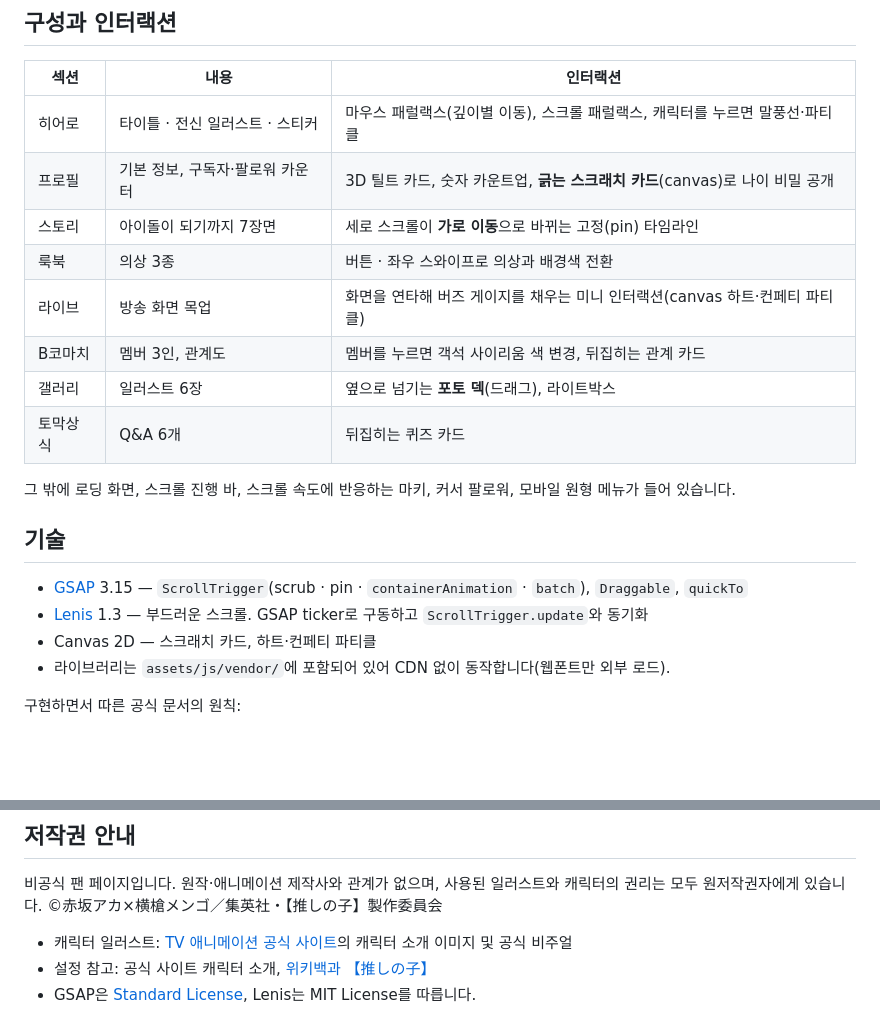
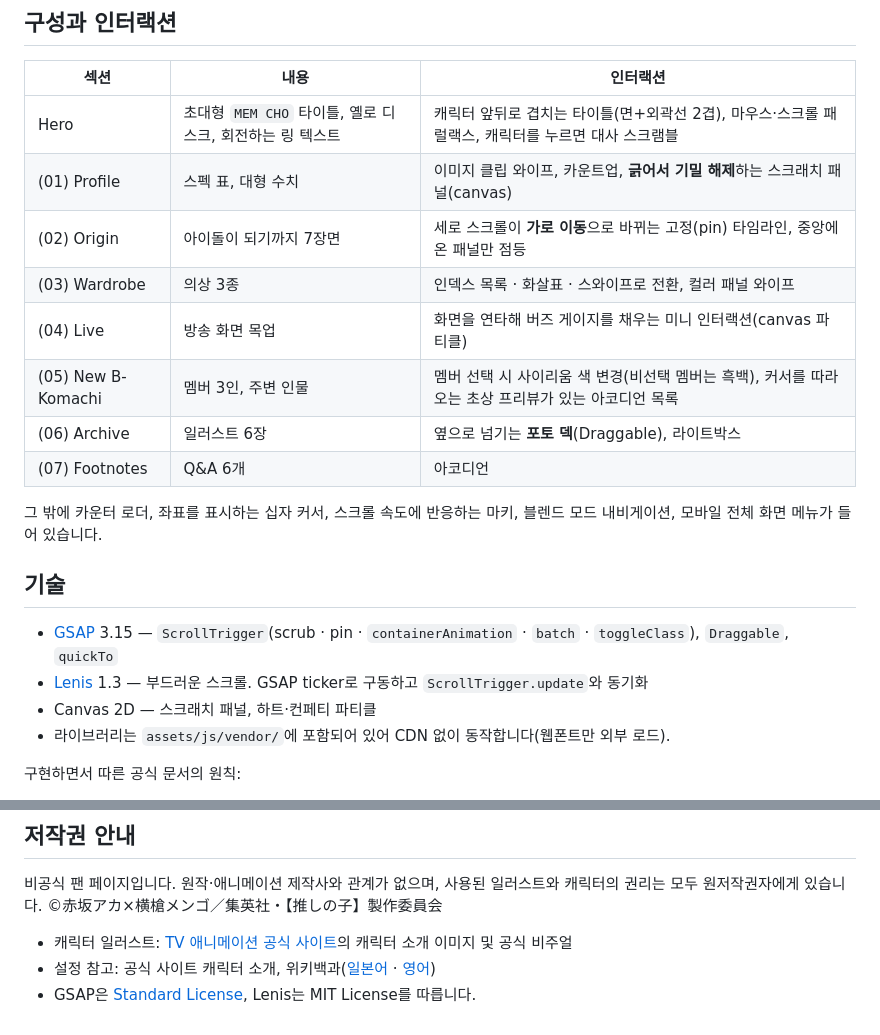
Before and after one commit to mclusky0626/Mem, a Markdown page: README.md, 2 parts joined by grey strips. Drawn GitHub-style; blank space fills up the shorter version.

```diff
--- a/README.md
+++ b/README.md
@@ -19,22 +28,22 @@ python3 -m http.server 4173
 
 | 섹션 | 내용 | 인터랙션 |
 | --- | --- | --- |
-| 히어로 | 타이틀 · 전신 일러스트 · 스티커 | 마우스 패럴랙스(깊이별 이동), 스크롤 패럴랙스, 캐릭터를 누르면 말풍선·파티클 |
-| 프로필 | 기본 정보, 구독자·팔로워 카운터 | 3D 틸트 카드, 숫자 카운트업, **긁는 스크래치 카드**(canvas)로 나이 비밀 공개 |
-| 스토리 | 아이돌이 되기까지 7장면 | 세로 스크롤이 **가로 이동**으로 바뀌는 고정(pin) 타임라인 |
-| 룩북 | 의상 3종 | 버튼 · 좌우 스와이프로 의상과 배경색 전환 |
-| 라이브 | 방송 화면 목업 | 화면을 연타해 버즈 게이지를 채우는 미니 인터랙션(canvas 하트·컨페티 파티클) |
-| B코마치 | 멤버 3인, 관계도 | 멤버를 누르면 객석 사이리움 색 변경, 뒤집히는 관계 카드 |
-| 갤러리 | 일러스트 6장 | 옆으로 넘기는 **포토 덱**(드래그), 라이트박스 |
-| 토막상식 | Q&A 6개 | 뒤집히는 퀴즈 카드 |
+| Hero | 초대형 `MEM CHO` 타이틀, 옐로 디스크, 회전하는 링 텍스트 | 캐릭터 앞뒤로 겹치는 타이틀(면+외곽선 2겹), 마우스·스크롤 패럴랙스, 캐릭터를 누르면 대사 스크램블 |
+| (01) Profile | 스펙 표, 대형 수치 | 이미지 클립 와이프, 카운트업, **긁어서 기밀 해제**하는 스크래치 패널(canvas) |
+| (02) Origin | 아이돌이 되기까지 7장면 | 세로 스크롤이 **가로 이동**으로 바뀌는 고정(pin) 타임라인, 중앙에 온 패널만 점등 |
+| (03) Wardrobe | 의상 3종 | 인덱스 목록 · 화살표 · 스와이프로 전환, 컬러 패널 와이프 |
+| (04) Live | 방송 화면 목업 | 화면을 연타해 버즈 게이지를 채우는 미니 인터랙션(canvas 파티클) |
+| (05) New B-Komachi | 멤버 3인, 주변 인물 | 멤버 선택 시 사이리움 색 변경(비선택 멤버는 흑백), 커서를 따라오는 초상 프리뷰가 있는 아코디언 목록 |
+| (06) Archive | 일러스트 6장 | 옆으로 넘기는 **포토 덱**(Draggable), 라이트박스 |
+| (07) Footnotes | Q&A 6개 | 아코디언 |
 
-그 밖에 로딩 화면, 스크롤 진행 바, 스크롤 속도에 반응하는 마키, 커서 팔로워, 모바일 원형 메뉴가 들어 있습니다.
+그 밖에 카운터 로더, 좌표를 표시하는 십자 커서, 스크롤 속도에 반응하는 마키, 블렌드 모드 내비게이션, 모바일 전체 화면 메뉴가 들어 있습니다.
 
 ## 기술
 
-- [GSAP](https://gsap.com) 3.15 — `ScrollTrigger`(scrub · pin · `containerAnimation` · `batch`), `Draggable`, `quickTo`
+- [GSAP](https://gsap.com) 3.15 — `ScrollTrigger`(scrub · pin · `containerAnimation` · `batch` · `toggleClass`), `Draggable`, `quickTo`
 - [Lenis](https://github.com/darkroomengineering/lenis) 1.3 — 부드러운 스크롤. GSAP ticker로 구동하고 `ScrollTrigger.update`와 동기화
-- Canvas 2D — 스크래치 카드, 하트·컨페티 파티클
+- Canvas 2D — 스크래치 패널, 하트·컨페티 파티클
 - 라이브러리는 `assets/js/vendor/`에 포함되어 있어 CDN 없이 동작합니다(웹폰트만 외부 로드).
 
 구현하면서 따른 공식 문서의 원칙:
@@ -65,5 +74,5 @@ docs/                미리보기 이미지
 ©赤坂アカ×横槍メンゴ／集英社・【推しの子】製作委員会
 
 - 캐릭터 일러스트: [TV 애니메이션 공식 사이트](https://ichigoproduction.com/)의 캐릭터 소개 이미지 및 공식 비주얼
-- 설정 참고: 공식 사이트 캐릭터 소개, [위키백과 【推しの子】](https://ja.wikipedia.org/wiki/%E3%80%90%E6%8E%A8%E3%81%97%E3%81%AE%E5%AD%90%E3%80%91)
+- 설정 참고: 공식 사이트 캐릭터 소개, 위키백과([일본어](https://ja.wikipedia.org/wiki/%E3%80%90%E6%8E%A8%E3%81%97%E3%81%AE%E5%AD%90%E3%80%91) · [영어](https://en.wikipedia.org/wiki/List_of_Oshi_no_Ko_characters))
 - GSAP은 [Standard License](https://gsap.com/standard-license), Lenis는 MIT License를 따릅니다.
```
Also changed, not shown: other parts of README.md (+11 -2 lines), docs/preview-desktop.jpg, docs/preview-mobile.jpg, docs/preview-sections.jpg (added), 3 other files.
